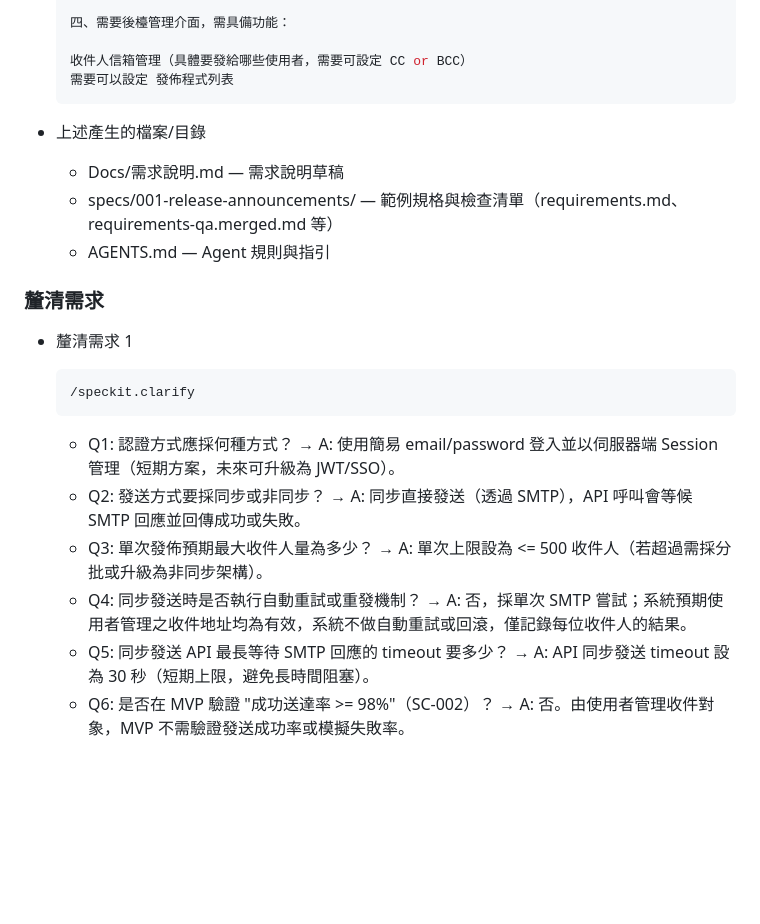
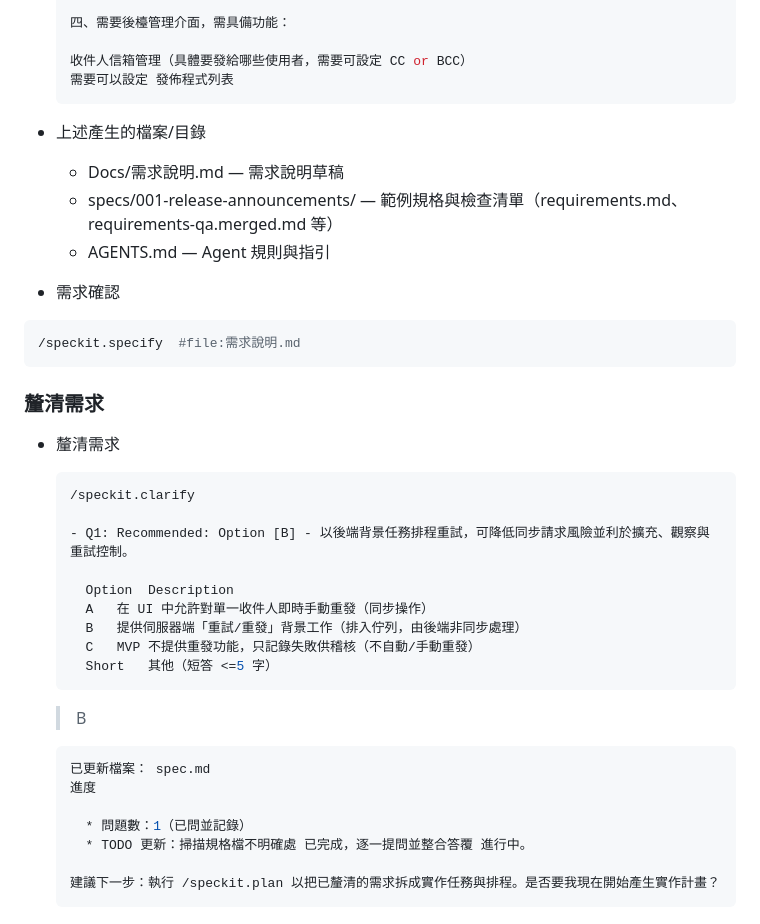
Before and after one commit to fankachang/SDD-Demo, a Markdown page: PromptHistory.md, the part around the change. GitHub-like rendering; blank space fills up the shorter version.

Commit message:
更新檔案：整理內容與格式（zh-TW）

````diff
--- a/PromptHistory.md
+++ b/PromptHistory.md
@@ -134,21 +134,40 @@ Release v1.0.1 created for constitution metadata updates.
   需要可以設定 發佈程式列表
   ```
 
+
 * 上述產生的檔案/目錄
   - Docs/需求說明.md — 需求說明草稿
   - specs/001-release-announcements/ — 範例規格與檢查清單（requirements.md、requirements-qa.merged.md 等）
   - AGENTS.md — Agent 規則與指引
 
+* 需求確認
+
+```bash
+/speckit.specify  #file:需求說明.md
+```
+
 ### 釐清需求
 
-* 釐清需求 1
+* 釐清需求
 
   ```bash
   /speckit.clarify
+
+  - Q1: Recommended: Option [B] - 以後端背景任務排程重試，可降低同步請求風險並利於擴充、觀察與重試控制。
+
+    Option	Description
+    A	在 UI 中允許對單一收件人即時手動重發（同步操作）
+    B	提供伺服器端「重試/重發」背景工作（排入佇列，由後端非同步處理）
+    C	MVP 不提供重發功能，只記錄失敗供稽核（不自動/手動重發）
+    Short	其他（短答 <=5 字）
   ```
-  - Q1: 認證方式應採何種方式？ → A: 使用簡易 email/password 登入並以伺服器端 Session 管理（短期方案，未來可升級為 JWT/SSO）。
-  - Q2: 發送方式要採同步或非同步？ → A: 同步直接發送（透過 SMTP），API 呼叫會等候 SMTP 回應並回傳成功或失敗。
-  - Q3: 單次發佈預期最大收件人量為多少？ → A: 單次上限設為 <= 500 收件人（若超過需採分批或升級為非同步架構）。
-  - Q4: 同步發送時是否執行自動重試或重發機制？ → A: 否，採單次 SMTP 嘗試；系統預期使用者管理之收件地址均為有效，系統不做自動重試或回滾，僅記錄每位收件人的結果。
-  - Q5: 同步發送 API 最長等待 SMTP 回應的 timeout 要多少？ → A: API 同步發送 timeout 設為 30 秒（短期上限，避免長時間阻塞）。
-  - Q6: 是否在 MVP 驗證 "成功送達率 >= 98%"（SC-002）？ → A: 否。由使用者管理收件對象，MVP 不需驗證發送成功率或模擬失敗率。
+  > B
+  ```bash
+  已更新檔案： spec.md
+  進度
+
+    * 問題數：1（已問並記錄）
+    * TODO 更新：掃描規格檔不明確處 已完成，逐一提問並整合答覆 進行中。
+
+  建議下一步：執行 /speckit.plan 以把已釐清的需求拆成實作任務與排程。是否要我現在開始產生實作計畫？
+  ```
````
Also changed, not shown: specs/001-release-announcements/spec.md (+7 -0 lines).
